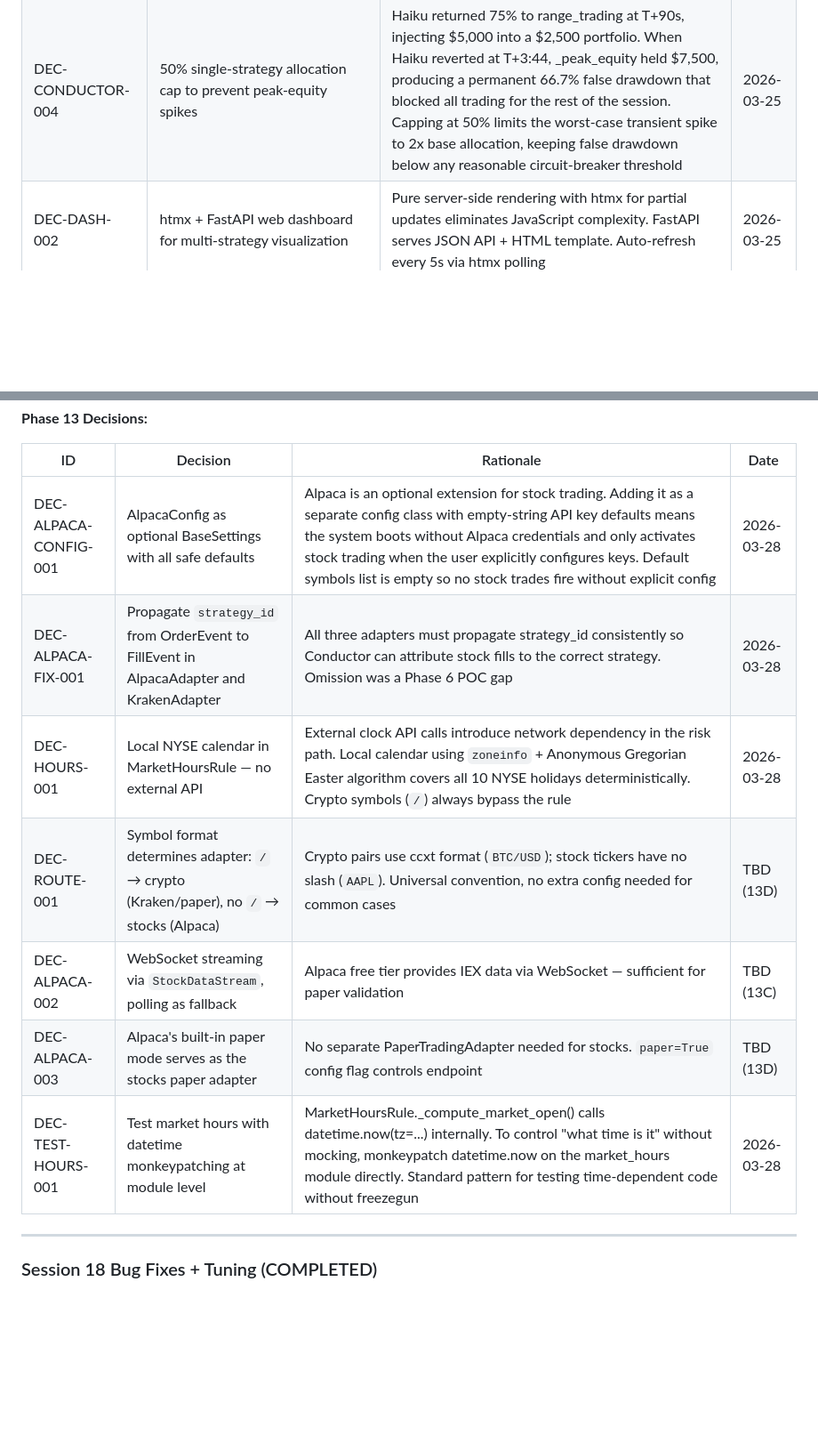
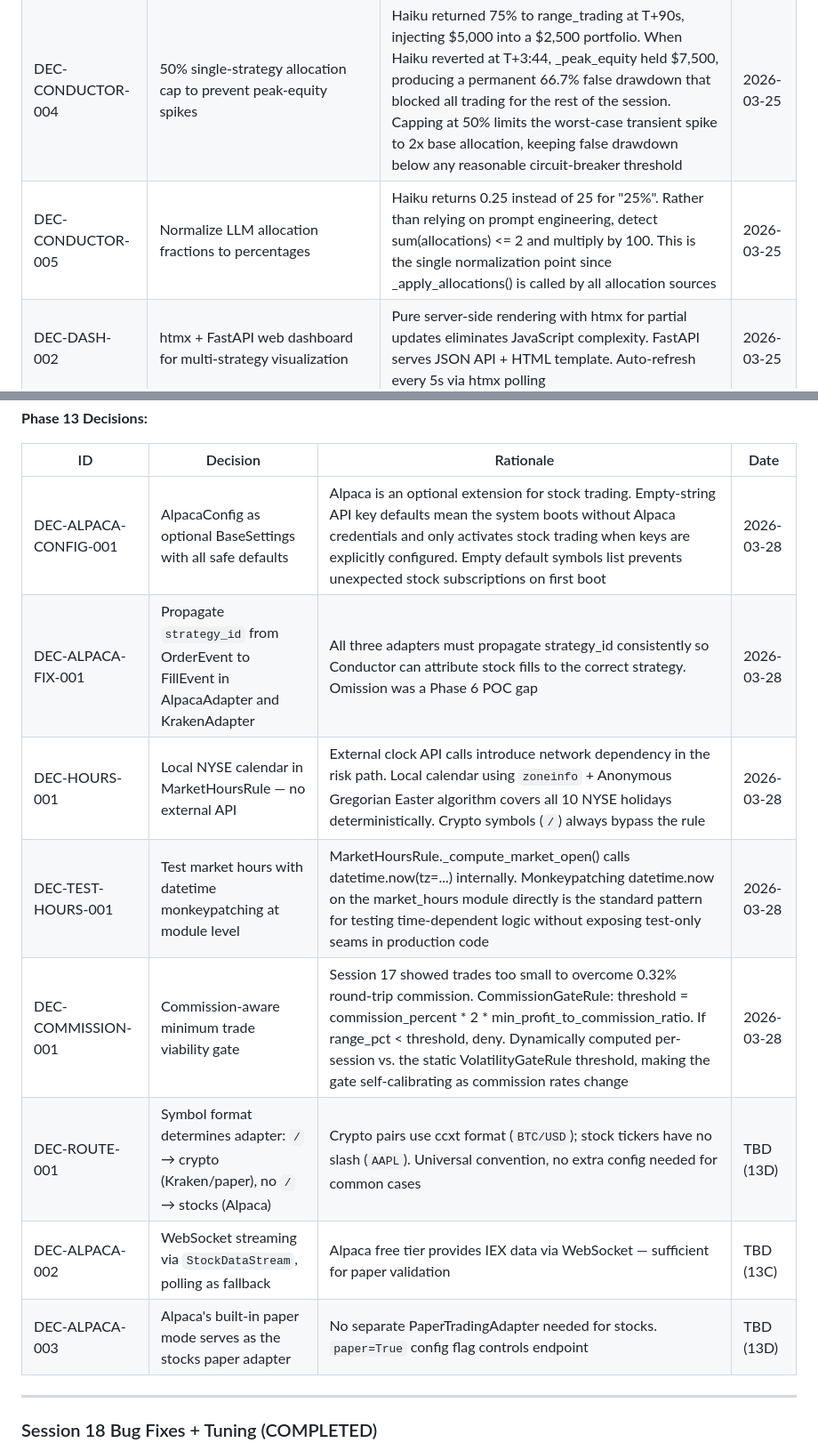
Before and after one commit to CerebrumCraft/cerebrumcoin, a Markdown page: MASTER_PLAN.md, 2 parts joined by grey strips. Shown at 89% size. Drawn GitHub-style; blank space fills up the shorter version.

Commit message:
chore: reconcile MASTER_PLAN.md Decision Log after strategy-consolidation merge
Deduplicate DEC-ALPACA-CONFIG-001 and DEC-TEST-HOURS-001 entries that
appeared twice after stash-pop merge. Add DEC-COMMISSION-001 and
DEC-CONDUCTOR-005 which were present in working tree but not yet committed.

Co-Authored-By: Claude Sonnet 4.6 <noreply@anthropic.com>

```diff
--- a/MASTER_PLAN.md
+++ b/MASTER_PLAN.md
@@ -395,6 +395,7 @@ CerebrumCoin is an autonomous adaptive AI trading agent that integrates news, se
 | DEC-CONDUCTOR-002 | Freeze allocations on API failure, never reset | A trading system must degrade gracefully. If the Claude API is unavailable, freeze current allocations rather than resetting to equal weight (which would trigger disruptive capital transfers) | 2026-03-25 |
 | DEC-CONDUCTOR-003 | Math-only mode when no API key provided | DarwinianAllocator alone is genuinely useful — it adjusts capital based on Sharpe. No API key = math-only mode. LLM reasoning is additive, not required | 2026-03-25 |
 | DEC-CONDUCTOR-004 | 50% single-strategy allocation cap to prevent peak-equity spikes | Haiku returned 75% to range_trading at T+90s, injecting $5,000 into a $2,500 portfolio. When Haiku reverted at T+3:44, _peak_equity held $7,500, producing a permanent 66.7% false drawdown that blocked all trading for the rest of the session. Capping at 50% limits the worst-case transient spike to 2x base allocation, keeping false drawdown below any reasonable circuit-breaker threshold | 2026-03-25 |
+| DEC-CONDUCTOR-005 | Normalize LLM allocation fractions to percentages | Haiku returns 0.25 instead of 25 for "25%". Rather than relying on prompt engineering, detect sum(allocations) <= 2 and multiply by 100. This is the single normalization point since _apply_allocations() is called by all allocation sources | 2026-03-25 |
 | DEC-DASH-002 | htmx + FastAPI web dashboard for multi-strategy visualization | Pure server-side rendering with htmx for partial updates eliminates JavaScript complexity. FastAPI serves JSON API + HTML template. Auto-refresh every 5s via htmx polling | 2026-03-25 |
 | DEC-DASH-003 | Copilot mode queues pending allocations rather than blocking the Conductor | When copilot_mode=True, Conductor produces an allocation proposal but does not apply it. Dashboard displays the pending allocation for human review and approval via /approve endpoint | 2026-03-25 |
 | DEC-TEST-SR-001 | S/R tests with synthetic candle data for deterministic pivot detection | Pivot detection depends on candle patterns. Tests use synthetic candle sequences with known pivot highs/lows to verify detection, clustering (merging nearby pivots), and proximity signal generation. Async tests verify event bus integration. Sync unit tests use EventBus mock only for pure-computation methods | 2026-03-25 |
@@ -473,13 +474,14 @@ CerebrumCoin is an autonomous adaptive AI trading agent that integrates news, se
 
 | ID | Decision | Rationale | Date |
 |----|----------|-----------|------|
-| DEC-ALPACA-CONFIG-001 | AlpacaConfig as optional BaseSettings with all safe defaults | Alpaca is an optional extension for stock trading. Adding it as a separate config class with empty-string API key defaults means the system boots without Alpaca credentials and only activates stock trading when the user explicitly configures keys. Default symbols list is empty so no stock trades fire without explicit config | 2026-03-28 |
+| DEC-ALPACA-CONFIG-001 | AlpacaConfig as optional BaseSettings with all safe defaults | Alpaca is an optional extension for stock trading. Empty-string API key defaults mean the system boots without Alpaca credentials and only activates stock trading when keys are explicitly configured. Empty default symbols list prevents unexpected stock subscriptions on first boot | 2026-03-28 |
 | DEC-ALPACA-FIX-001 | Propagate `strategy_id` from OrderEvent to FillEvent in AlpacaAdapter and KrakenAdapter | All three adapters must propagate strategy_id consistently so Conductor can attribute stock fills to the correct strategy. Omission was a Phase 6 POC gap | 2026-03-28 |
 | DEC-HOURS-001 | Local NYSE calendar in MarketHoursRule — no external API | External clock API calls introduce network dependency in the risk path. Local calendar using `zoneinfo` + Anonymous Gregorian Easter algorithm covers all 10 NYSE holidays deterministically. Crypto symbols (`/`) always bypass the rule | 2026-03-28 |
+| DEC-TEST-HOURS-001 | Test market hours with datetime monkeypatching at module level | MarketHoursRule._compute_market_open() calls datetime.now(tz=...) internally. Monkeypatching datetime.now on the market_hours module directly is the standard pattern for testing time-dependent logic without exposing test-only seams in production code | 2026-03-28 |
+| DEC-COMMISSION-001 | Commission-aware minimum trade viability gate | Session 17 showed trades too small to overcome 0.32% round-trip commission. CommissionGateRule: threshold = commission_percent * 2 * min_profit_to_commission_ratio. If range_pct < threshold, deny. Dynamically computed per-session vs. the static VolatilityGateRule threshold, making the gate self-calibrating as commission rates change | 2026-03-28 |
 | DEC-ROUTE-001 | Symbol format determines adapter: `/` → crypto (Kraken/paper), no `/` → stocks (Alpaca) | Crypto pairs use ccxt format (`BTC/USD`); stock tickers have no slash (`AAPL`). Universal convention, no extra config needed for common cases | TBD (13D) |
 | DEC-ALPACA-002 | WebSocket streaming via `StockDataStream`, polling as fallback | Alpaca free tier provides IEX data via WebSocket — sufficient for paper validation | TBD (13C) |
 | DEC-ALPACA-003 | Alpaca's built-in paper mode serves as the stocks paper adapter | No separate PaperTradingAdapter needed for stocks. `paper=True` config flag controls endpoint | TBD (13D) |
-| DEC-TEST-HOURS-001 | Test market hours with datetime monkeypatching at module level | MarketHoursRule._compute_market_open() calls datetime.now(tz=...) internally. To control "what time is it" without mocking, monkeypatch datetime.now on the market_hours module directly. Standard pattern for testing time-dependent code without freezegun | 2026-03-28 |
 
 ---
 
```
